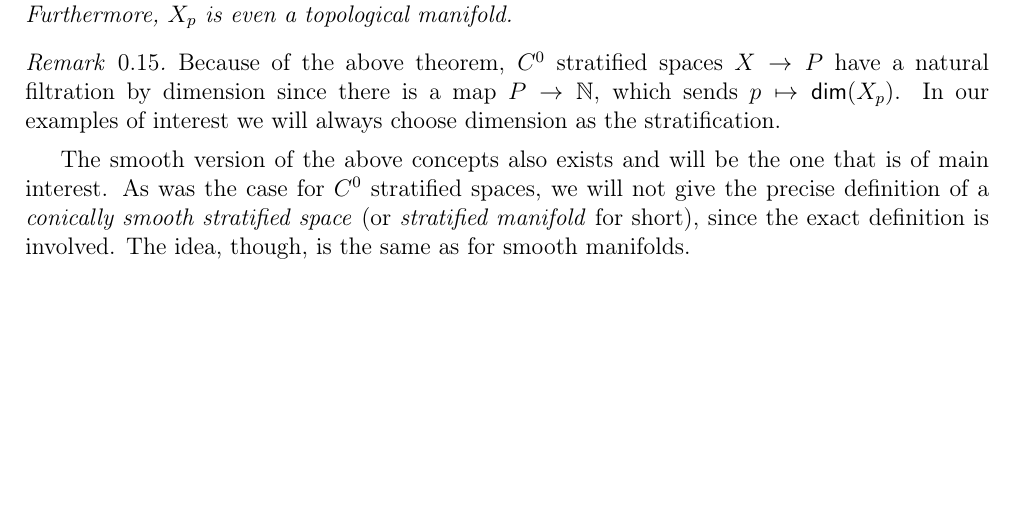
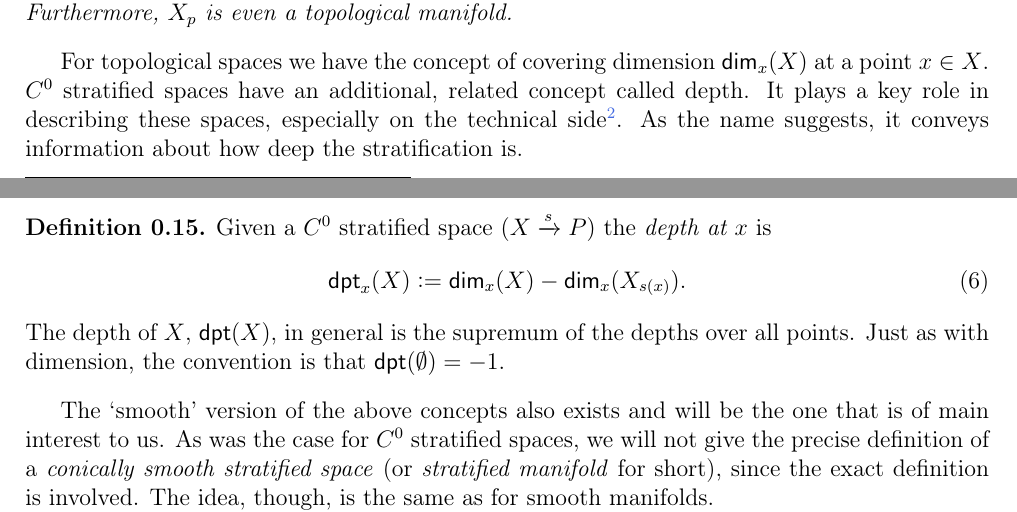
Before and after one commit to ackiivanov/lcfa-disk-alg, a LaTeX document (sections/1stratified.tex): part of page 2 of 8 before the commit and two parts of pages 2 and 3 of 8 after it, the two joined at a grey line, cut so that both start at the same text, the shorter picture padded with empty space. Compiled offline with pdfLaTeX.

Commit message:
Changed some things in section 1. More to be done.

```diff
--- a/sections/1stratified.tex
+++ b/sections/1stratified.tex
@@ -98,12 +98,19 @@ The equivalent of a topological manifold in the stratified setting is a \emph{$C
     Let $X \rightarrow P$ be a $C^0$ stratified space. For any $p \in P$, the stratified spaces $X_{\leq p}$, $X_{p}$ and $X_{\nless p}$, defined as the relevant preimages, are $C^0$ stratified spaces. Furthermore, $X_p$ is even a topological manifold.
 \end{theorem}
 
-\begin{remark}
-    Because of the above theorem, $C^0$ stratified spaces $X \rightarrow P$ have a natural filtration by dimension since there is a map $P \rightarrow \mathbb{N}$, which sends $p \mapsto \mathsf{dim}(X_p)$. In our examples of interest we will always choose dimension as the stratification.
-\end{remark}
+For topological spaces we have the concept of covering dimension $\mathsf{dim}_x (X)$ at a point $x \in X$. $C^0$ stratified spaces have an additional, related concept called depth. It plays a key role in describing these spaces, especially on the technical side\footnote{For example, we said that \cref{thm:basics_give_basis}, as a definition, would be circular. One way to resolve this is by induction on depth since $\mathsf{dpt} (\mathbb{R}^n \times \mathsf{C}(Z)) = \mathsf{dpt} (\mathsf{C}(Z)) = \mathsf{dpt} (Z) + 1$}. As the name suggests, it conveys information about how deep the stratification is.
 
+\begin{definition}
+    Given a $C^0$ stratified space $(X \xrightarrow{s} P)$ the \emph{depth at $x$} is
+    %
+    \begin{equation}
+        \mathsf{dpt}_x (X) := \mathsf{dim}_x (X) - \mathsf{dim}_x (X_{s(x)}).
+    \end{equation}
+    %
+    The depth of $X$, $\mathsf{dpt} (X)$, in general is the supremum of the depths over all points. Just as with dimension, the convention is that $\mathsf{dpt}(\emptyset) = -1$.
+\end{definition}
 
-The smooth version of the above concepts also exists and will be the one that is of main interest. As was the case for $C^0$ stratified spaces, we will not give the precise definition of a \emph{conically smooth stratified space} (or \emph{stratified manifold} for short), since the exact definition is involved. The idea, though, is the same as for smooth manifolds.
+The `smooth' version of the above concepts also exists and will be the one that is of main interest to us. As was the case for $C^0$ stratified spaces, we will not give the precise definition of a \emph{conically smooth stratified space} (or \emph{stratified manifold} for short), since the exact definition is involved. The idea, though, is the same as for smooth manifolds.
 
 A stratified manifold is a $C^0$ stratified space $M$ equipped with an atlas
 %
```
Also changed, not shown: sections/0intro.tex (+0 -3 lines), text.pdf, sections/1stratified.tex (20 more changed lines).
